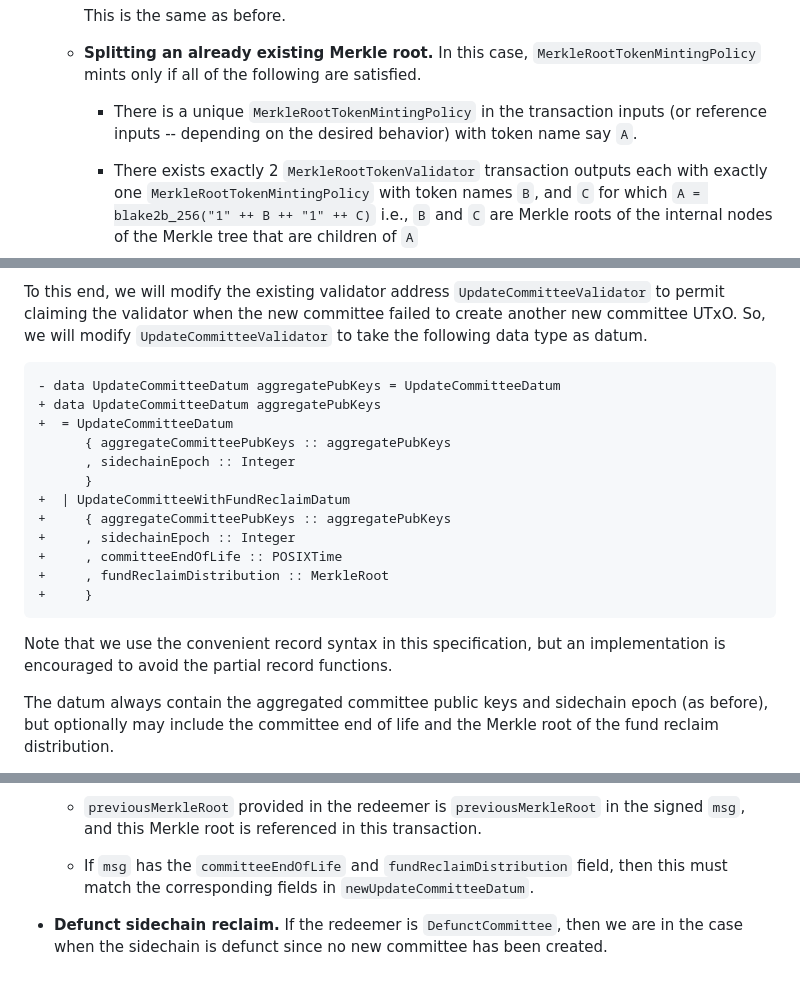
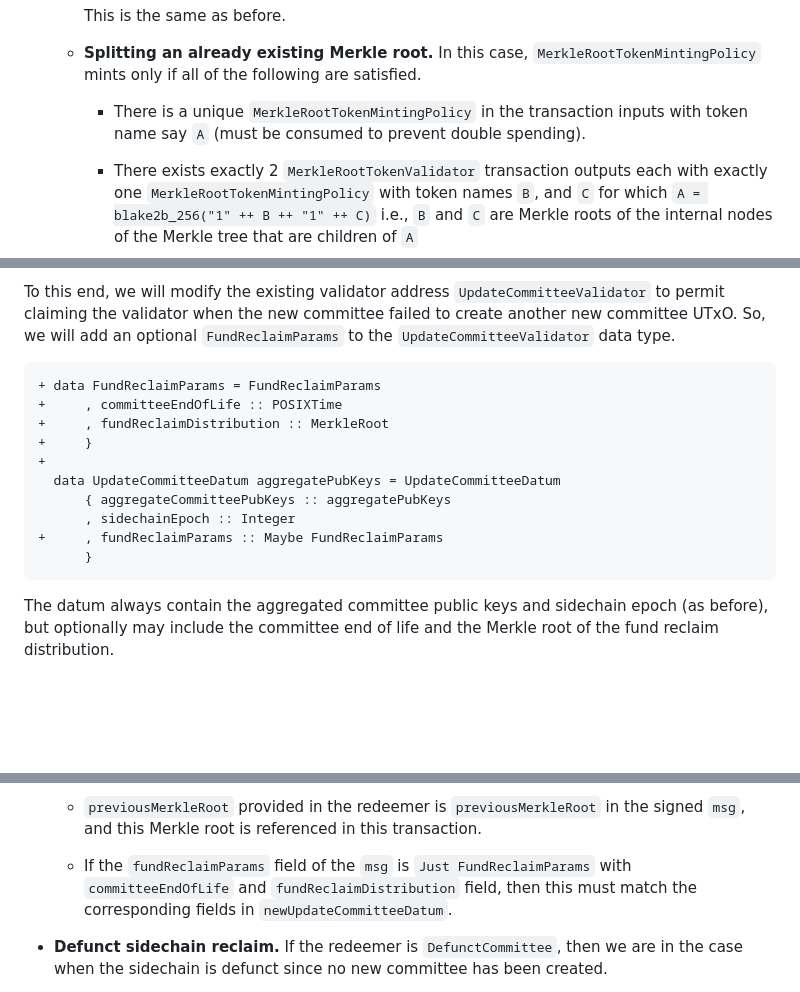
Before and after one commit to input-output-hk/partner-chains-smart-contracts, a Markdown page: docs/SIPs/12-Defunct-Sidechain.md, 3 parts joined by grey strips. Rendered like a GitHub page; blank space fills up the shorter version.

````diff
--- a/docs/SIPs/12-Defunct-Sidechain.md
+++ b/docs/SIPs/12-Defunct-Sidechain.md
@@ -372,8 +372,8 @@ This requires the following changes.
       satisfied.
 
        - There is a unique `MerkleRootTokenMintingPolicy` in the transaction
-          inputs (or reference inputs -- depending on the desired behavior)
-          with token name say `A`.
+          inputs with token name say `A` (must be consumed to prevent double
+          spending).
 
         - There exists exactly 2 `MerkleRootTokenValidator` transaction outputs
           each with exactly one `MerkleRootTokenMintingPolicy` with token names
@@ -451,25 +451,19 @@ two cases:
 To this end, we will modify the existing validator address `UpdateCommitteeValidator`
     to permit claiming the validator when the new committee failed to create
     another new committee UTxO.
-So, we will modify `UpdateCommitteeValidator` to take the following data type as
-    datum.
+So, we will add an optional `FundReclaimParams` to the `UpdateCommitteeValidator` data type.
 ```diff
-- data UpdateCommitteeDatum aggregatePubKeys = UpdateCommitteeDatum
-+ data UpdateCommitteeDatum aggregatePubKeys
-+  = UpdateCommitteeDatum
-      { aggregateCommitteePubKeys :: aggregatePubKeys
-      , sidechainEpoch :: Integer
-      }
-+  | UpdateCommitteeWithFundReclaimDatum
-+     { aggregateCommitteePubKeys :: aggregatePubKeys
-+     , sidechainEpoch :: Integer
++ data FundReclaimParams = FundReclaimParams
 +     , committeeEndOfLife :: POSIXTime
 +     , fundReclaimDistribution :: MerkleRoot
 +     }
++
+  data UpdateCommitteeDatum aggregatePubKeys = UpdateCommitteeDatum
+      { aggregateCommitteePubKeys :: aggregatePubKeys
+      , sidechainEpoch :: Integer
++     , fundReclaimParams :: Maybe FundReclaimParams
+      }
 ```
-
-Note that we use the convenient record syntax in this specification, but an
-    implementation is encouraged to avoid the partial record functions.
 
 The datum always contain the aggregated committee public keys and sidechain epoch (as before),
     but optionally may include the committee end of life and the Merkle root of
@@ -549,8 +533,9 @@ Then, `UpdateCommitteeValidator`'s verifications correspond to the following
     - `previousMerkleRoot` provided in the redeemer is `previousMerkleRoot` in
     the signed `msg`, and this Merkle root is referenced in this transaction.
 
-    - If `msg` has the `committeeEndOfLife` and `fundReclaimDistribution` field,
-    then this must match the corresponding fields in `newUpdateCommitteeDatum`.
+    - If the `fundReclaimParams` field of the `msg` is `Just FundReclaimParams`
+      with `committeeEndOfLife` and `fundReclaimDistribution` field, then this
+      must match the corresponding fields in `newUpdateCommitteeDatum`.
 
 - **Defunct sidechain reclaim.** If the redeemer is `DefunctCommittee`, then
   we are in the case when the sidechain is defunct since no new committee has
````
Also changed, not shown: other parts of docs/SIPs/12-Defunct-Sidechain.md (+31 -23 lines).
